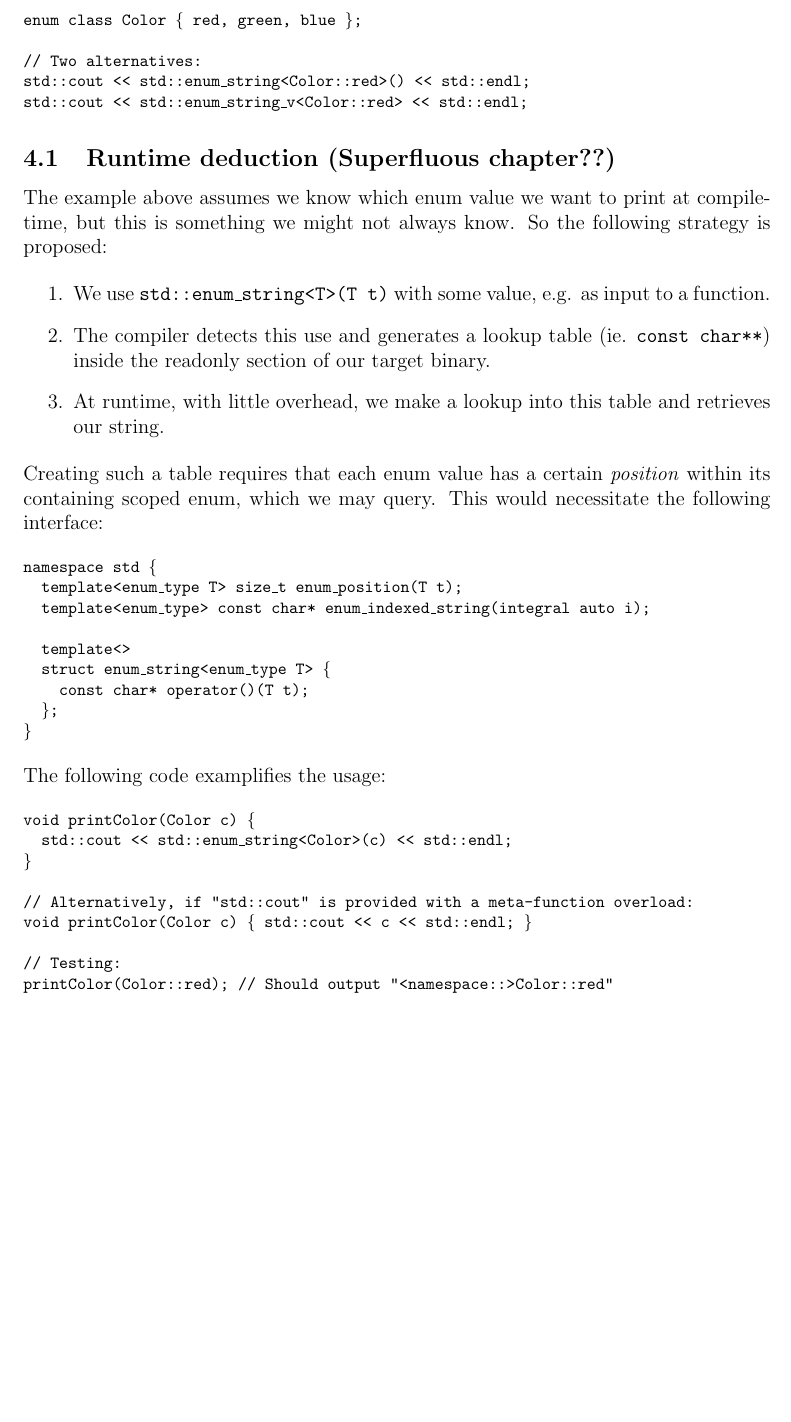
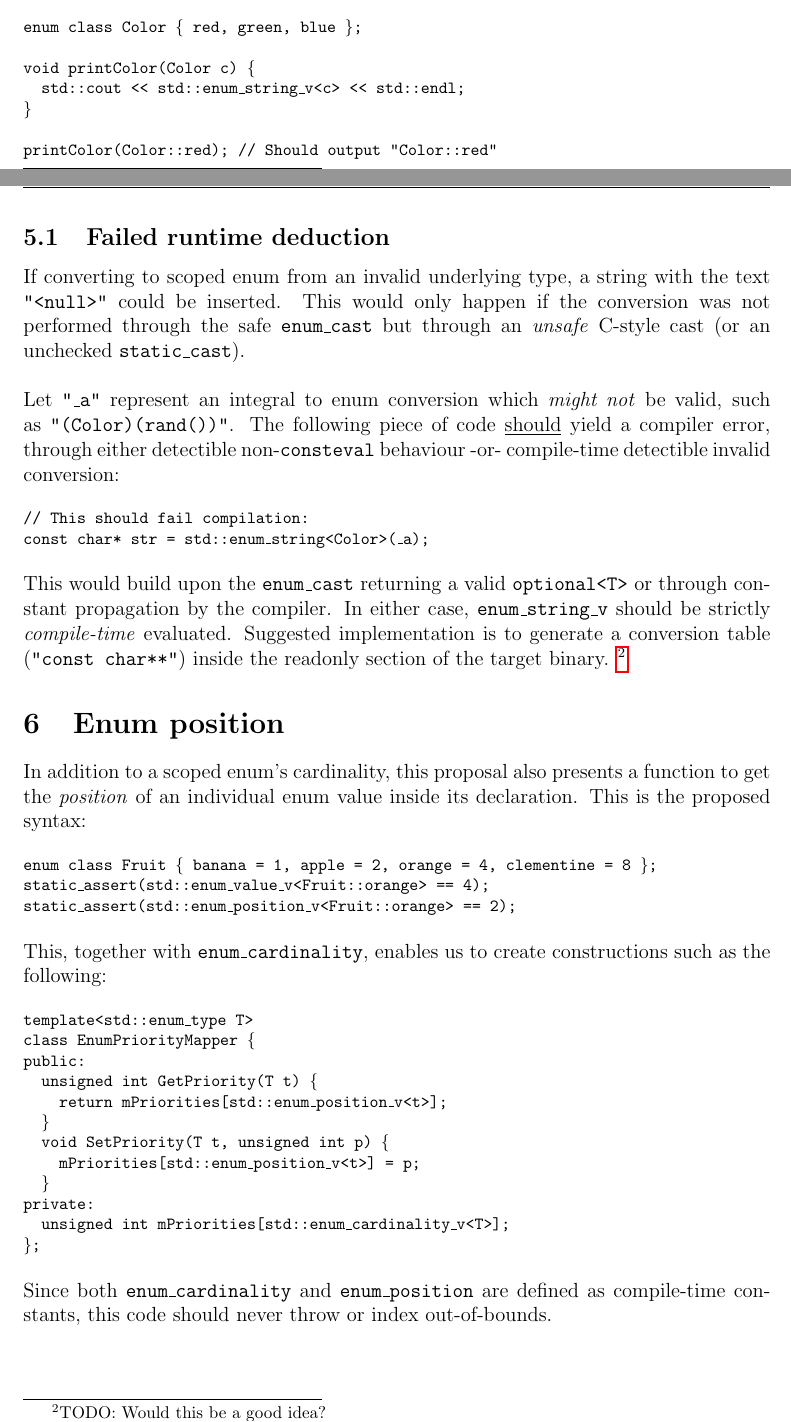
Before and after one commit to alexpanter/cpp-enum-proposal, a LaTeX document (report.tex): part of page 3 of 5 before the commit and two parts of pages 3 and 4 of 6 after it, the two joined at a grey line, cut so that both start at the same text, the shorter picture padded with empty space. Compiled offline with pdfLaTeX.

Commit message:
Improved latex setup

```diff
--- a/report.tex
+++ b/report.tex
@@ -139,58 +211,76 @@ better yet to let the compiler do the heavy-lifting for us. Proposed syntax:
 \begin{alltt}\footnotesize
 enum class Color \{ red, green, blue \};
 
-// Two alternatives:
-std::cout << std::enum\_string<Color::red>() << std::endl;
-std::cout << std::enum\_string\_v<Color::red> << std::endl;
+void printColor(Color c) \{
+  std::cout << std::enum\_string\_v<c> << std::endl;
+\}
+
+printColor(Color::red); // Should output "Color::red"
 \end{alltt}
 
 
-\subsection{Runtime deduction (Superfluous chapter??)}
+\subsection{Failed runtime deduction}
 
-The example above assumes we know which enum value we want to print at
-compile-time, but this is something we might not always know. So the following
-strategy is proposed:
-
-\begin{enumerate}
-\item We use \texttt{std::enum\_string<T>(T t)} with some value, e.g. as input
-  to a function.
-\item The compiler detects this use and generates a lookup table (ie.
-  \texttt{const char**}) inside the readonly section of our target binary.
-\item At runtime, with little overhead, we make a lookup into this table and
-  retrieves our string.
-\end{enumerate}
+If converting to scoped enum from an invalid underlying type, a string with
+the text \texttt{"<null>"} could be inserted. This would only happen if the
+conversion was not performed through the safe \texttt{enum\_cast} but through
+an \textit{unsafe} C-style cast (or an unchecked \texttt{static\_cast}).\\
 
 \noindent
-Creating such a table requires that each enum value has a certain
-\textit{position} within its containing scoped enum, which we may query.
-This would necessitate the following interface:
+Let \texttt{"\_a"} represent an integral to enum conversion which
+\textit{might not} be valid, such as \texttt{"(Color)(rand())"}. The following
+piece of code \underline{should} yield a compiler error, through either
+detectible non-\texttt{consteval} behaviour -or- compile-time detectible
+invalid conversion:
 
 \begin{alltt}\footnotesize
-namespace std \{
-  template<enum\_type T> size\_t enum\_position(T t);
-  template<enum\_type> const char* enum\_indexed\_string(integral auto i);
-
-  template<>
-  struct enum\_string<enum\_type T> \{
-    const char* operator()(T t);
-  \};
-\}
+// This should fail compilation:
+const char* str = std::enum\_string<Color>(\_a);
 \end{alltt}
 
 \noindent
-The following code examplifies the usage:
+This would build upon the \texttt{enum\_cast} returning a valid
+\texttt{optional<T>} or through constant propagation by the compiler. In
+either case, \texttt{enum\_string\_v} should be strictly \textit{compile-time}
+evaluated. Suggested implementation is to generate a conversion table
+(\texttt{"const char**"}) inside the readonly section of the target binary.
+\footnote{TODO: Would this be a good idea?}
+
+
+\section{Enum position}
+
+In addition to a scoped enum's cardinality, this proposal also presents a
+function to get the \textit{position} of an individual enum value inside
+its declaration. This is the proposed syntax:
 
 \begin{alltt}\footnotesize
-void printColor(Color c) \{
-  std::cout << std::enum\_string<Color>(c) << std::endl;
-\}
+enum class Fruit \{ banana = 1, apple = 2, orange = 4, clementine = 8 \};
+static\_assert(std::enum\_value\_v<Fruit::orange> == 4);
+static\_assert(std::enum\_position\_v<Fruit::orange> == 2);
+\end{alltt}
 
-// Alternatively, if "std::cout" is provided with a meta-function overload:
-void printColor(Color c) \{ std::cout << c << std::endl; \}
+\noindent
+This, together with \texttt{enum\_cardinality}, enables us to create
+constructions such as the following:
 
-// Testing:
-printColor(Color::red); // Should output "<namespace::>Color::red"
+\begin{alltt}\footnotesize
+template<std::enum\_type T>
+class EnumPriorityMapper \{
+public:
+  unsigned int GetPriority(T t) \{
+    return mPriorities[std::enum\_position\_v<t>];
+  \}
+  void SetPriority(T t, unsigned int p) \{
+    mPriorities[std::enum\_position\_v<t>] = p;
+  \}
+private:
+  unsigned int mPriorities[std::enum\_cardinality\_v<T>];
+\};
 \end{alltt}
+
+\noindent
+Since both \texttt{enum\_cardinality} and \texttt{enum\_position} are defined
+as compile-time constants, this code should never throw or index out-of-bounds.
 
 
 
```
Also changed, not shown: report.pdf, report.tex (110 more changed lines).
